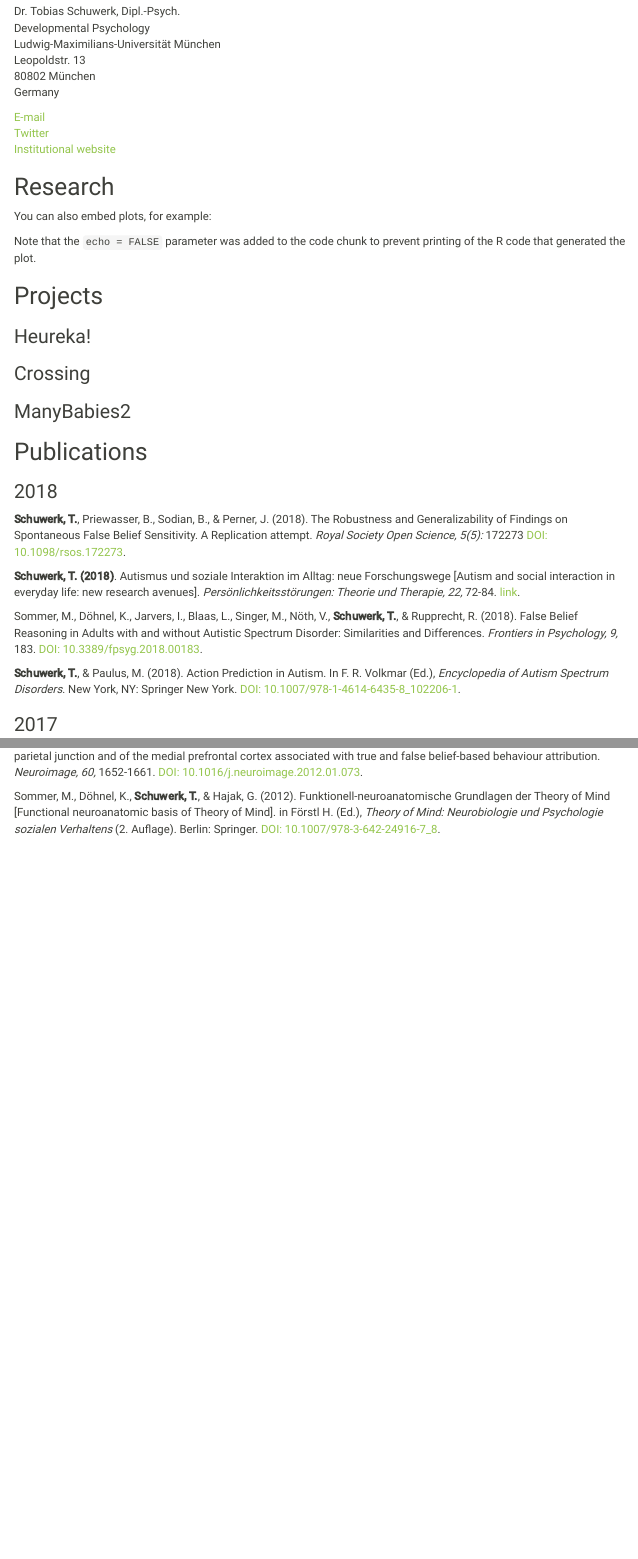
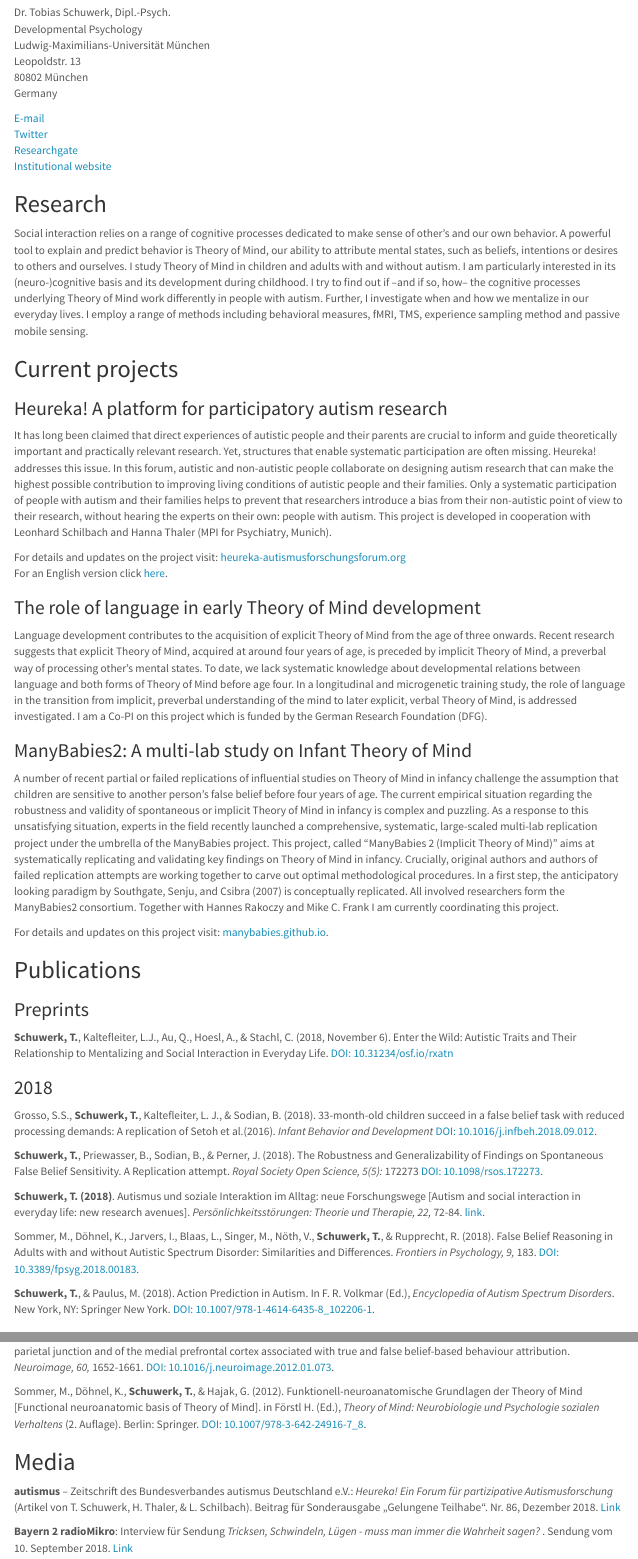
Before and after one commit to tobiasschuwerk/tobiasschuwerk, an R Markdown document (index.Rmd): the page in a window 1100 px wide, from 380 px down, and a second part further down, joined at a grey line. Rendered offline with R 4.5, knitr and Pandoc, with nearby package versions; a font, style sheet, LaTeX package, included part or bibliography that could not be used is replaced or left out; menus at the side of the page are left out.

Commit message:
ch-ch-changes

```diff
--- a/_site.yml
+++ b/_site.yml
@@ -14,5 +14,5 @@ output:
     toc: true
     toc_depth: 2
     toc_float: true
-    theme: sandstone
+    theme: lumen
     css: 'styles.css'
--- a/index.Rmd
+++ b/index.Rmd
@@ -20,23 +20,37 @@ Germany
 
 [E-mail](mailto:tobias.schuwerk@psy.lmu.de)
 [Twitter](https://twitter.com/TobiasSchuwerk)
+[Researchgate](https://www.researchgate.net/profile/Tobias_Schuwerk)
 [Institutional website](http://www.psy.lmu.de/epp/personen/wiss_ma/tobias_schuwerk/)
 
 ## Research
+Social interaction relies on a range of cognitive processes dedicated to make sense of other’s and our own behavior. A powerful tool to explain and predict behavior is Theory of Mind, our ability to attribute mental states, such as beliefs, intentions or desires to others and ourselves. I study Theory of Mind in children and adults with and without autism. I am particularly interested in its (neuro-)cognitive basis and its development during childhood. I try to find out if –and if so, how– the cognitive processes underlying Theory of Mind work differently in people with autism. Further, I investigate when and how we mentalize in our everyday lives. I employ a range of methods including behavioral measures, fMRI, TMS, experience sampling method and passive mobile sensing.
 
-You can also embed plots, for example:
+## Current projects
 
-Note that the `echo = FALSE` parameter was added to the code chunk to prevent printing of the R code that generated the plot.
+### Heureka! A platform for participatory autism research
+It has long been claimed that direct experiences of autistic people and their parents are crucial to inform and guide theoretically important and practically relevant research. Yet, structures that enable systematic participation are often missing. Heureka! addresses this issue. In this forum, autistic and non-autistic people collaborate on designing autism research that can make the highest possible contribution to improving living conditions of autistic people and their families. Only a systematic participation of people with autism and their families helps to prevent that researchers introduce a bias from their non-autistic point of view to their research, without hearing the experts on their own: people with autism. This project is developed in cooperation with Leonhard Schilbach and Hanna Thaler (MPI for Psychiatry, Munich).
 
-## Projects
+For details and updates on the project visit:   [heureka-autismusforschungsforum.org](https://www.heureka-autismusforschungsforum.org/)
+For an English version click [here](https://www.heureka-autismusforschungsforum.org/english/).
 
-### Heureka!
-### Crossing
-### ManyBabies2
+### The role of language in early Theory of Mind development
+Language development contributes to the acquisition of explicit Theory of Mind from the age of three onwards. Recent research suggests that explicit Theory of Mind, acquired at around four years of age, is preceded by implicit Theory of Mind, a preverbal way of processing other's mental states. To date, we lack systematic knowledge about developmental relations between language and both forms of Theory of Mind before age four. In a longitudinal and microgenetic training study, the role of language in the transition from implicit, preverbal understanding of the mind to later explicit, verbal Theory of Mind, is addressed investigated. I am a Co-PI on this project which is funded by the German Research Foundation (DFG).
+
+### ManyBabies2: A multi-lab study on Infant Theory of Mind
+A number of recent partial or failed replications of influential studies on Theory of Mind in infancy challenge the assumption that children are sensitive to another person’s false belief before four years of age. The current empirical situation regarding the robustness and validity of spontaneous or implicit Theory of Mind in infancy is complex and puzzling. As a response to this unsatisfying situation, experts in the field recently launched a comprehensive, systematic, large-scaled multi-lab replication project under the umbrella of the ManyBabies project. This project, called "ManyBabies 2 (Implicit Theory of Mind)" aims at systematically replicating and validating key findings on Theory of Mind in infancy. Crucially, original authors and authors of failed replication attempts are working together to carve out optimal methodological procedures. In a first step, the anticipatory looking paradigm by Southgate, Senju, and Csibra (2007) is conceptually replicated. All involved researchers form the ManyBabies2 consortium. Together with Hannes Rakoczy and Mike C. Frank I am currently coordinating this project.
+
+For details and updates on this project visit: [manybabies.github.io](https://manybabies.github.io).
+
 
 ## Publications
 
+### Preprints
+**Schuwerk, T.**, Kaltefleiter, L.J., Au, Q., Hoesl, A., & Stachl, C. (2018, November 6). Enter the Wild: Autistic Traits and Their Relationship to Mentalizing and Social Interaction in Everyday Life. [DOI: 10.31234/osf.io/rxatn](https://doi.org/10.31234/osf.io/rxatn)
+
 ### 2018
+Grosso, S.S., **Schuwerk, T.**, Kaltefleiter, L. J., & Sodian, B. (2018). 33-month-old children succeed in a false belief task with reduced processing demands: A replication of Setoh et al.(2016). *Infant Behavior and Development* [DOI: 10.1016/j.infbeh.2018.09.012](https://doi.org/10.1016/j.infbeh.2018.09.012).
+
 **Schuwerk, T.**, Priewasser, B., Sodian, B., & Perner, J. (2018). The Robustness and Generalizability of Findings on Spontaneous False Belief Sensitivity. A Replication attempt. *Royal Society Open Science, 5(5):* 172273 [DOI: 10.1098/rsos.172273](https://doi.org/10.1098/rsos.172273).
 
 **Schuwerk, T. (2018)**. Autismus und soziale Interaktion im Alltag: neue Forschungswege [Autism and social interaction in everyday life: new research avenues]. *Persönlichkeitsstörungen: Theorie und Therapie, 22,* 72-84. [link](https://www.klett-cotta.de/ausgabe/PTT_-_Persoenlichkeitsstoerungen_Heft_01_März_2018/93169?bereich_subnavi=heft).
@@ -77,3 +91,9 @@ Sodian, B., **Schuwerk, T.**, & Kristen, S. (2015). Implicit and Spontaneous The
 Döhnel, K., **Schuwerk, T.**, Meinhardt, J., Sodian, B., Hajak, G., & Sommer, M. (2012). Functional activity of the right temporo-parietal junction and of the medial prefrontal cortex associated with true and false belief-based behaviour attribution. *Neuroimage, 60,* 1652-1661. [DOI: 10.1016/j.neuroimage.2012.01.073 ](https://doi.org/10.1016/j.neuroimage.2012.01.073).
 
 Sommer, M., Döhnel, K., **Schuwerk, T.**, & Hajak, G. (2012). Funktionell-neuroanatomische Grundlagen der Theory of Mind [Functional neuroanatomic basis of Theory of Mind]. in Förstl H. (Ed.), *Theory of Mind: Neurobiologie und Psychologie sozialen Verhaltens* (2. Auflage). Berlin: Springer. [DOI: 10.1007/978-3-642-24916-7_8](https://doi.org/10.1007/978-3-642-24916-7_8).
+
+## Media
+
+**autismus** – Zeitschrift des Bundesverbandes autismus Deutschland e.V.: *Heureka! Ein Forum für partizipative Autismusforschung* (Artikel von T. Schuwerk, H. Thaler, & L. Schilbach). Beitrag für Sonderausgabe „Gelungene Teilhabe“. Nr. 86, Dezember 2018. [Link](https://syncandshare.lrz.de/dl/fi2EXEENdp8vbCMc6TnsevWs/?inline)
+
+**Bayern 2 radioMikro**: Interview für Sendung *Tricksen, Schwindeln, Lügen - muss man immer die Wahrheit sagen?* . Sendung vom 10. September 2018. [Link](https://www.br.de/mediathek/podcast/radiomikro/tricksen-schwindeln-luegen-muss-man-immer-die-wahrheit-sagen/1180883)
```
Also changed, not shown: index.Rmd (4 more changed lines), 1 other file.
